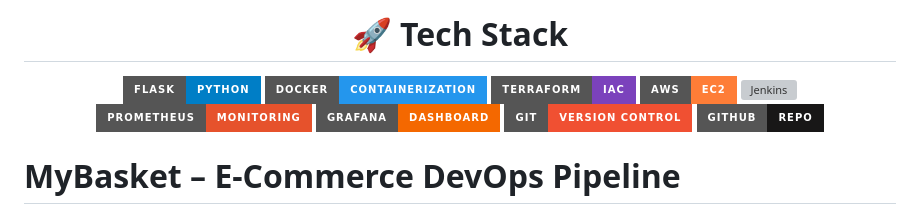
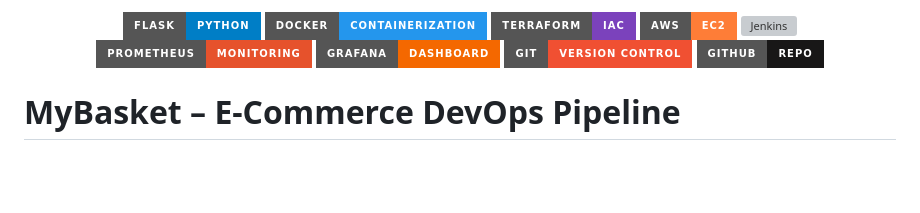
Before and after one commit to KendyReriani17/e-commerce-pipeline, a Markdown page: README.md, the part around the change. GitHub-like rendering; badges without logos; blank space fills up the shorter version; grey boxes are pictures that could not be loaded.

```diff
--- a/README.md
+++ b/README.md
@@ -1,6 +1,5 @@
 <div align="center">
 
-# 🚀 Tech Stack
 
 ![Flask](https://img.shields.io/badge/Flask-Python-blue?style=for-the-badge&logo=flask)
 ![Docker](https://img.shields.io/badge/Docker-Containerization-2496ED?style=for-the-badge&logo=docker)
```
